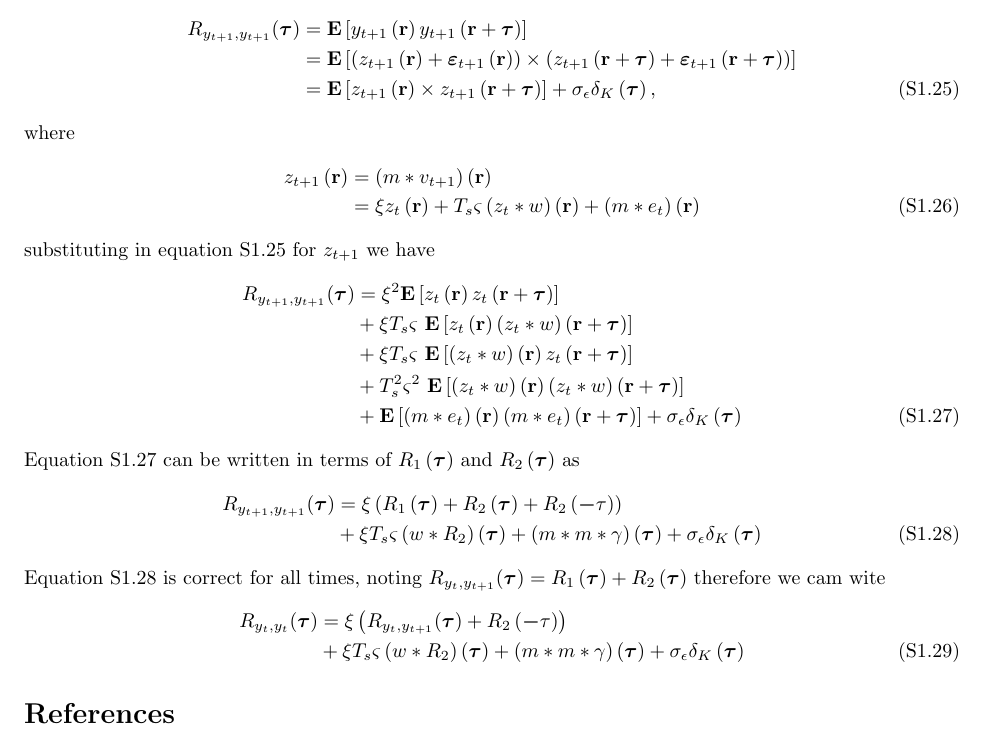
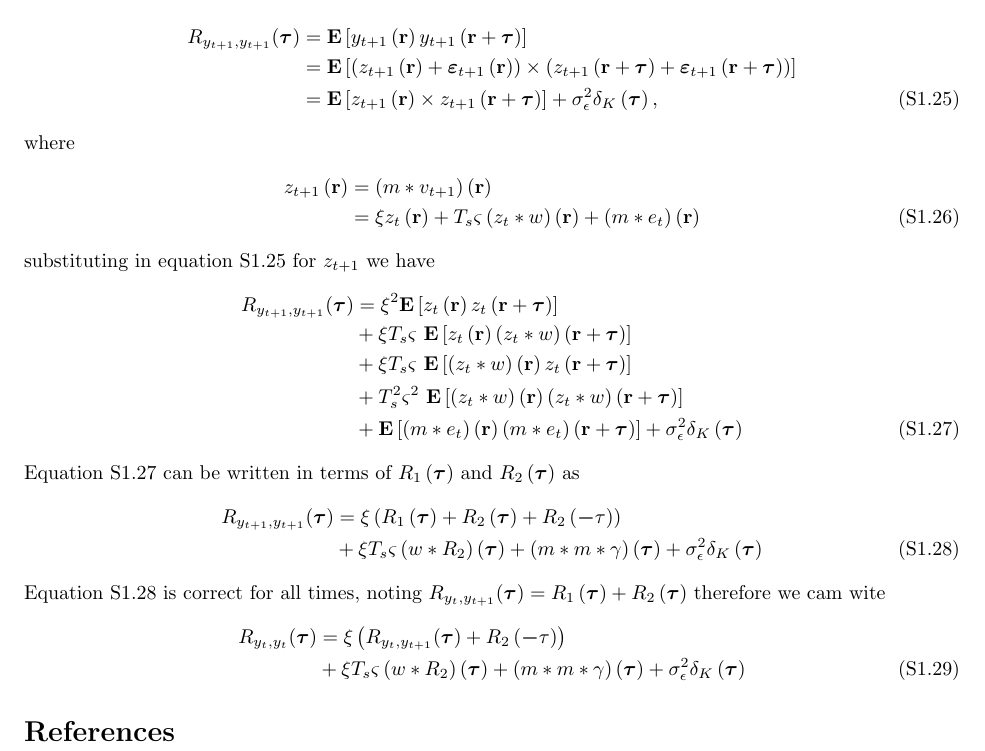
Before and after one commit to mikedewar/BrainIDE, a LaTeX document (ltx/data_paper/CorrelationAnalysis.tex): part of page 4 of 4, cut so that both start at the same text. Compiled offline with pdfLaTeX.

Commit message:
minor correction for noise  bandwidth estimation

```diff
--- a/ltx/data_paper/CorrelationAnalysis.tex
+++ b/ltx/data_paper/CorrelationAnalysis.tex
@@ -120,7 +120,7 @@ Now substituting back in equation~\ref{eq:R1}, we can write
 \begin{align}
 	R_{y_{t+1},y_{t+1}}(\boldsymbol{\tau}) &= \mathbf{E}\left[ y_{t+1}\left(\mathbf{r}\right) y_{t+1}\left(\mathbf{r}+\boldsymbol{\tau}\right) \right] \nonumber \\
 	&= \mathbf{E}\left[\left(z_{t+1}\left(\mathbf r\right)  + \boldsymbol{\varepsilon}_{t+1}\left(\mathbf{r}\right) \right) \times \left(z_{t+1}\left(\mathbf{r}+\boldsymbol{\tau}\right)+ \boldsymbol{\varepsilon}_{t+1}\left(\mathbf{r}+\boldsymbol{\tau}\right)\right) \right] \nonumber \\
- &= \mathbf{E}\left[z_{t+1}\left(\mathbf r\right)  \times z_{t+1}\left(\mathbf{r}+\boldsymbol{\tau}\right) \right]+\sigma_{\epsilon}\delta_{K}\left(\boldsymbol\tau\right),\label{eq:ObsXCorrtplusone}
+ &= \mathbf{E}\left[z_{t+1}\left(\mathbf r\right)  \times z_{t+1}\left(\mathbf{r}+\boldsymbol{\tau}\right) \right]+\sigma_{\epsilon}^2\delta_{K}\left(\boldsymbol\tau\right),\label{eq:ObsXCorrtplusone}
 \end{align}
 where
 \begin{align}
@@ -133,17 +133,17 @@ substituting in equation \ref{eq:ObsXCorrtplusone} for $z_{t+1}$ we have
 						&+\xi T_s\varsigma \ \mathbf{E}\left[z_t\left(\mathbf r\right)\left(z_t \ast w\right)\left(\mathbf r+\boldsymbol\tau\right)\right]\nonumber \\
 						&+\xi T_s\varsigma \ \mathbf{E}\left[\left(z_t \ast w\right)\left(\mathbf r\right)z_t\left(\mathbf r+\boldsymbol\tau\right)\right]\nonumber \\
 						&+T_s^2\varsigma^2 \ \mathbf{E}\left[\left(z_t \ast w\right)\left(\mathbf r\right)\left(z_t \ast w\right)\left(\mathbf r+\boldsymbol\tau\right)\right]\nonumber \\
-						&+\mathbf{E}\left[\left(m \ast e_t\right)\left(\mathbf r\right)\left(m \ast e_t\right)\left(\mathbf r+\boldsymbol\tau\right)\right]+\sigma_{\epsilon}\delta_{K}\left(\boldsymbol\tau\right)\label{eq:AutocorrExpansion}
+						&+\mathbf{E}\left[\left(m \ast e_t\right)\left(\mathbf r\right)\left(m \ast e_t\right)\left(\mathbf r+\boldsymbol\tau\right)\right]+\sigma_{\epsilon}^2\delta_{K}\left(\boldsymbol\tau\right)\label{eq:AutocorrExpansion}
 \end{align}
 Equation \ref{eq:AutocorrExpansion} can be written in terms of $R_1\left(\boldsymbol\tau\right)$ and $R_2\left(\boldsymbol\tau\right)$ as
 \begin{align}
 R_{y_{t+1},y_{t+1}}(\boldsymbol{\tau}) &=\xi \left(R_1\left(\boldsymbol\tau\right)+ R_2\left(\boldsymbol\tau\right)+R_2\left(\boldsymbol-\tau\right)\right) \nonumber \\
-&+\xi T_s \varsigma\left(w\ast R_2\right)\left(\boldsymbol\tau\right)+\left(m\ast m \ast \gamma\right)\left(\boldsymbol\tau\right)+\sigma_{\epsilon}\delta_{K}\left(\boldsymbol\tau\right)\label{eq:AutocorrIntermsofR}
+&+\xi T_s \varsigma\left(w\ast R_2\right)\left(\boldsymbol\tau\right)+\left(m\ast m \ast \gamma\right)\left(\boldsymbol\tau\right)+\sigma_{\epsilon}^2\delta_{K}\left(\boldsymbol\tau\right)\label{eq:AutocorrIntermsofR}
 \end{align}
 Equation \ref{eq:AutocorrIntermsofR} is correct for all times, noting $R_{y_{t},y_{t+1}}(\boldsymbol{\tau})=R_1\left(\boldsymbol\tau\right)+ R_2\left(\boldsymbol\tau\right) $ therefore we cam wite
 \begin{align}
 R_{y_{t},y_{t}}(\boldsymbol{\tau}) &=\xi \left(R_{y_{t},y_{t+1}}(\boldsymbol{\tau})+R_2\left(\boldsymbol-\tau\right)\right) \nonumber \\
-&+\xi T_s \varsigma\left(w\ast R_2\right)\left(\boldsymbol\tau\right)+\left(m\ast m \ast \gamma\right)\left(\boldsymbol\tau\right)+\sigma_{\epsilon}\delta_{K}\left(\boldsymbol\tau\right)
+&+\xi T_s \varsigma\left(w\ast R_2\right)\left(\boldsymbol\tau\right)+\left(m\ast m \ast \gamma\right)\left(\boldsymbol\tau\right)+\sigma_{\epsilon}^2\delta_{K}\left(\boldsymbol\tau\right)
 \end{align}
 
 % Putting to other two terms back together we can write
```
